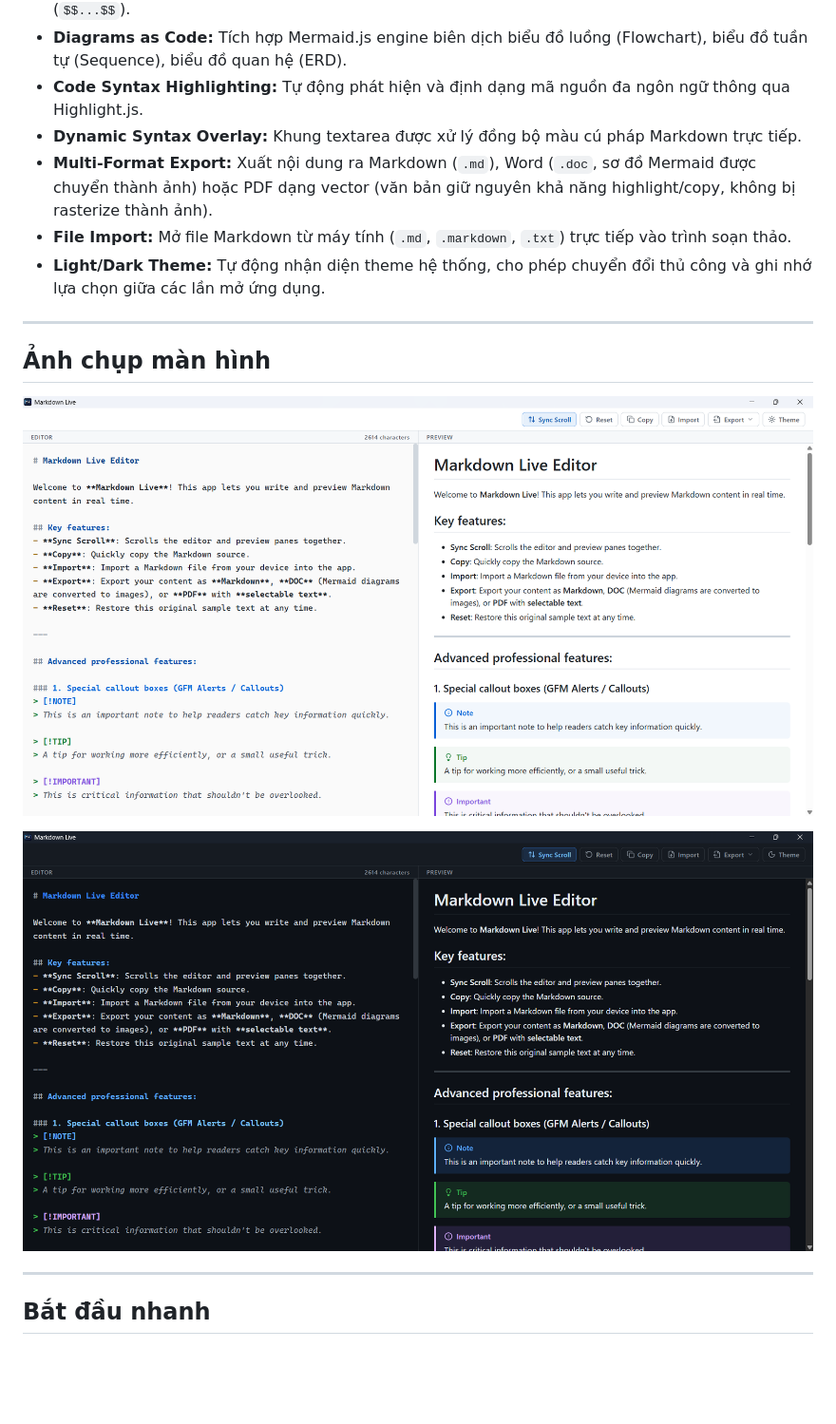
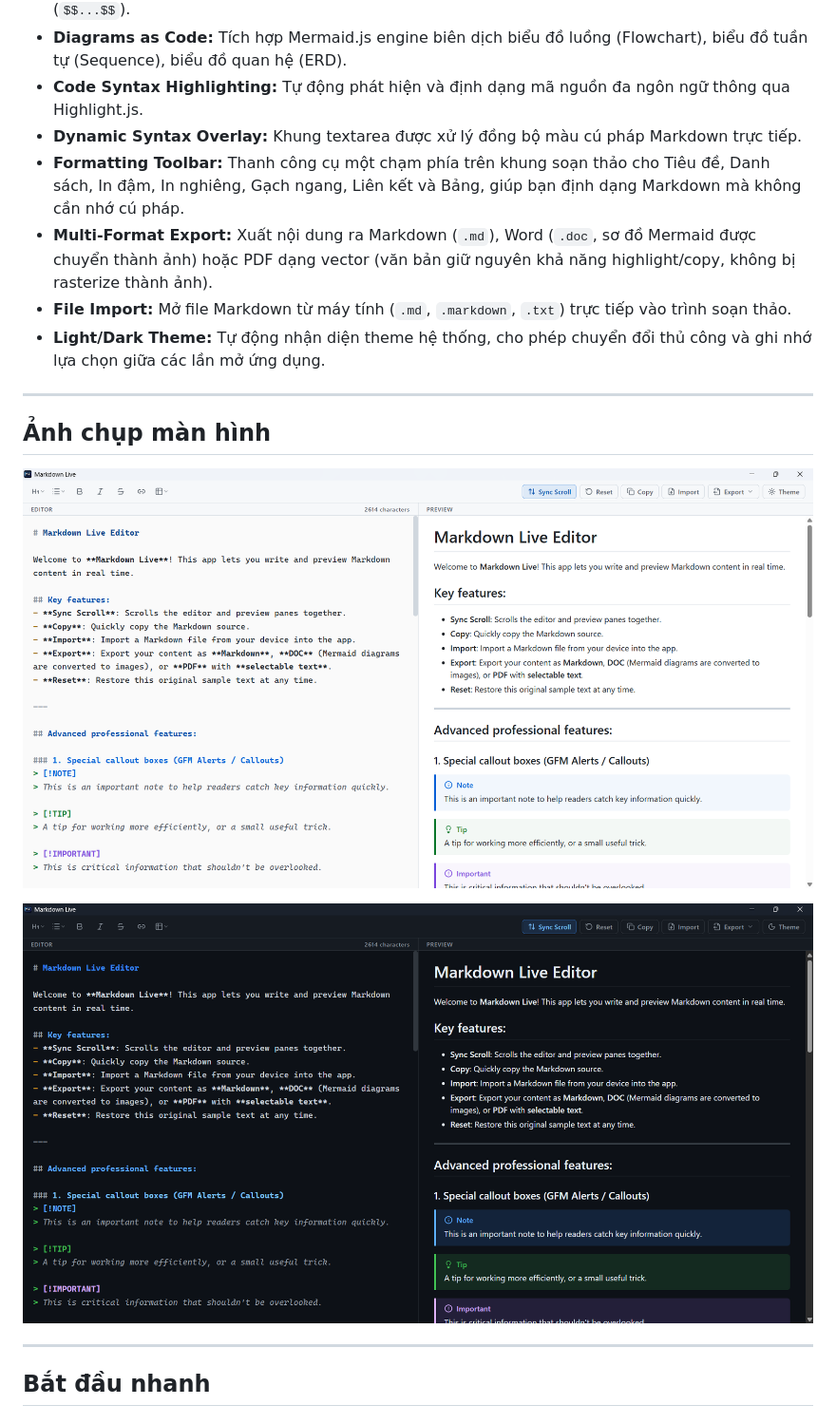
Before and after one commit to UyTran0610/markdown-live-app, a Markdown page: README.vi.md, the part around the change printed below. Shown: that part at 95% size. Rendered like a GitHub page; pictures changed too: images/dark-mode.png, images/light-mode.png; blank space fills up the shorter version.

```diff
--- a/README.vi.md
+++ b/README.vi.md
@@ -45,6 +45,7 @@ Trình soạn thảo Markdown hai chiều thời gian thực hoạt động đ
 - **Diagrams as Code:** Tích hợp Mermaid.js engine biên dịch biểu đồ luồng (Flowchart), biểu đồ tuần tự (Sequence), biểu đồ quan hệ (ERD).
 - **Code Syntax Highlighting:** Tự động phát hiện và định dạng mã nguồn đa ngôn ngữ thông qua Highlight.js.
 - **Dynamic Syntax Overlay:** Khung textarea được xử lý đồng bộ màu cú pháp Markdown trực tiếp.
+- **Formatting Toolbar:** Thanh công cụ một chạm phía trên khung soạn thảo cho Tiêu đề, Danh sách, In đậm, In nghiêng, Gạch ngang, Liên kết và Bảng, giúp bạn định dạng Markdown mà không cần nhớ cú pháp.
 - **Multi-Format Export:** Xuất nội dung ra Markdown (`.md`), Word (`.doc`, sơ đồ Mermaid được chuyển thành ảnh) hoặc PDF dạng vector (văn bản giữ nguyên khả năng highlight/copy, không bị rasterize thành ảnh).
 - **File Import:** Mở file Markdown từ máy tính (`.md`, `.markdown`, `.txt`) trực tiếp vào trình soạn thảo.
 - **Light/Dark Theme:** Tự động nhận diện theme hệ thống, cho phép chuyển đổi thủ công và ghi nhớ lựa chọn giữa các lần mở ứng dụng.
```
Also changed, not shown: other parts of README.vi.md (+29 -0 lines), README.md (+30 -0 lines).
